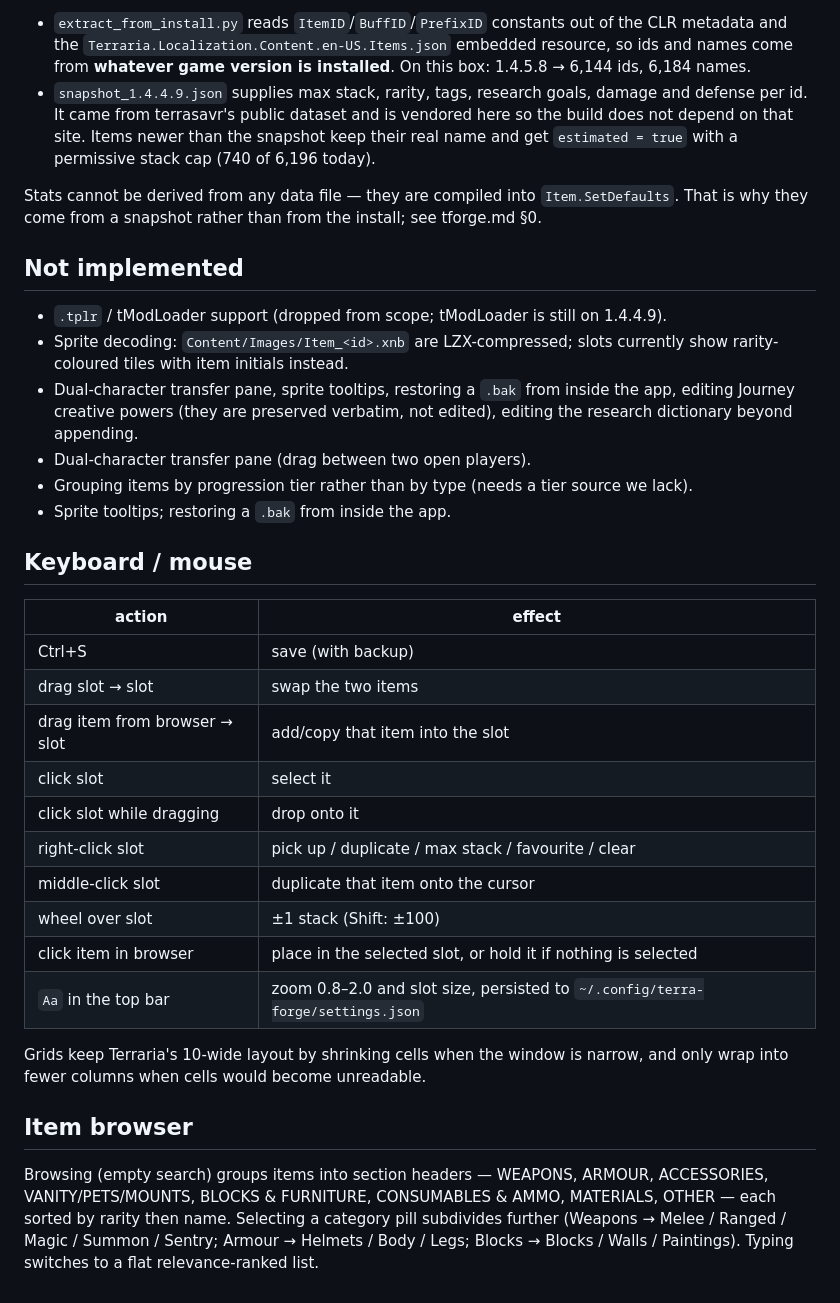
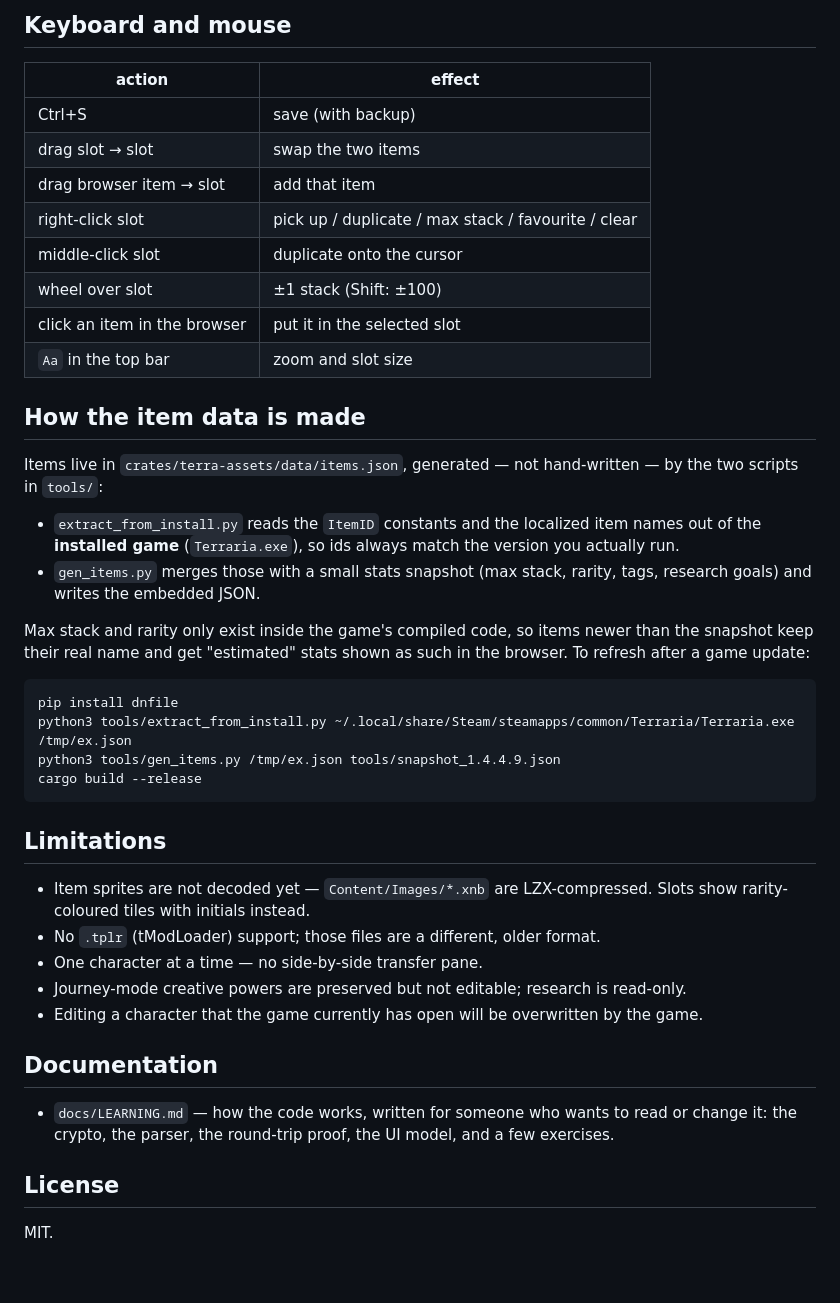
Before and after one commit to mg4466/terra-forge, a Markdown page: README.md, the part around one of its changes. GitHub-like rendering.

````diff
--- a/README.md
+++ b/README.md
@@ -91,49 +101,51 @@ python3 tools/gen_items.py /tmp/ex.json tools/snapshot_1.4.4.9.json
-* `extract_from_install.py` reads `ItemID`/`BuffID`/`PrefixID` constants out of the CLR
-  metadata and the `Terraria.Localization.Content.en-US.Items.json` embedded resource, so
-  ids and names come from **whatever game version is installed**. On this box: 1.4.5.8 →
-  6,144 ids, 6,184 names.
-* `snapshot_1.4.4.9.json` supplies max stack, rarity, tags, research goals, damage and
-  defense per id. It came from terrasavr's public dataset and is vendored here so the
-  build does not depend on that site. Items newer than the snapshot keep their real name
-  and get `estimated = true` with a permissive stack cap (740 of 6,196 today).
-
-Stats cannot be derived from any data file — they are compiled into `Item.SetDefaults`.
-That is why they come from a snapshot rather than from the install; see tforge.md §0.
-
-## Not implemented
-
-* `.tplr` / tModLoader support (dropped from scope; tModLoader is still on 1.4.4.9).
-* Sprite decoding: `Content/Images/Item_<id>.xnb` are LZX-compressed; slots currently show
-  rarity-coloured tiles with item initials instead.
-* Dual-character transfer pane, sprite tooltips, restoring a `.bak` from inside the app,
-  editing Journey creative powers (they are preserved verbatim, not edited), editing the
-  research dictionary beyond appending.
-* Dual-character transfer pane (drag between two open players).
-* Grouping items by progression tier rather than by type (needs a tier source we lack).
-* Sprite tooltips; restoring a `.bak` from inside the app.
-
-## Keyboard / mouse
+## Keyboard and mouse
 
 | action | effect |
 |---|---|
 | Ctrl+S | save (with backup) |
 | drag slot → slot | swap the two items |
-| drag item from browser → slot | add/copy that item into the slot |
-| click slot | select it |
-| click slot while dragging | drop onto it |
+| drag browser item → slot | add that item |
 | right-click slot | pick up / duplicate / max stack / favourite / clear |
-| middle-click slot | duplicate that item onto the cursor |
+| middle-click slot | duplicate onto the cursor |
 | wheel over slot | ±1 stack (Shift: ±100) |
-| click item in browser | place in the selected slot, or hold it if nothing is selected |
-| `Aa` in the top bar | zoom 0.8–2.0 and slot size, persisted to `~/.config/terra-forge/settings.json` |
+| click an item in the browser | put it in the selected slot |
+| `Aa` in the top bar | zoom and slot size |
 
-Grids keep Terraria's 10-wide layout by shrinking cells when the window is narrow, and only
-wrap into fewer columns when cells would become unreadable.
+## How the item data is made
 
-## Item browser
+Items live in `crates/terra-assets/data/items.json`, generated — not hand-written — by the
+two scripts in `tools/`:
 
-Browsing (empty search) groups items into section headers — WEAPONS, ARMOUR, ACCESSORIES,
-VANITY/PETS/MOUNTS, BLOCKS & FURNITURE, CONSUMABLES & AMMO, MATERIALS, OTHER — each sorted by
-rarity then name. Selecting a category pill subdivides further (Weapons → Melee / Ranged /
-Magic / Summon / Sentry; Armour → Helmets / Body / Legs; Blocks → Blocks / Walls /
-Paintings). Typing switches to a flat relevance-ranked list.
+* `extract_from_install.py` reads the `ItemID` constants and the localized item names out of
+  the **installed game** (`Terraria.exe`), so ids always match the version you actually run.
+* `gen_items.py` merges those with a small stats snapshot (max stack, rarity, tags,
+  research goals) and writes the embedded JSON.
+
+Max stack and rarity only exist inside the game's compiled code, so items newer than the
+snapshot keep their real name and get "estimated" stats shown as such in the browser. To
+refresh after a game update:
+
+```sh
+pip install dnfile
+python3 tools/extract_from_install.py ~/.local/share/Steam/steamapps/common/Terraria/Terraria.exe /tmp/ex.json
+python3 tools/gen_items.py /tmp/ex.json tools/snapshot_1.4.4.9.json
+cargo build --release
+```
+
+## Limitations
+
+* Item sprites are not decoded yet — `Content/Images/*.xnb` are LZX-compressed. Slots show
+  rarity-coloured tiles with initials instead.
+* No `.tplr` (tModLoader) support; those files are a different, older format.
+* One character at a time — no side-by-side transfer pane.
+* Journey-mode creative powers are preserved but not editable; research is read-only.
+* Editing a character that the game currently has open will be overwritten by the game.
+
+## Documentation
+
+* `docs/LEARNING.md` — how the code works, written for someone who wants to read or change
+  it: the crypto, the parser, the round-trip proof, the UI model, and a few exercises.
+
+## License
+
+MIT.
````
Also changed, not shown: other parts of README.md (+78 -68 lines), SPEC.md (deleted, +0 -187 lines), issues.md (deleted, +0 -41 lines), docs/screenshot.png (added), 4 other files.
